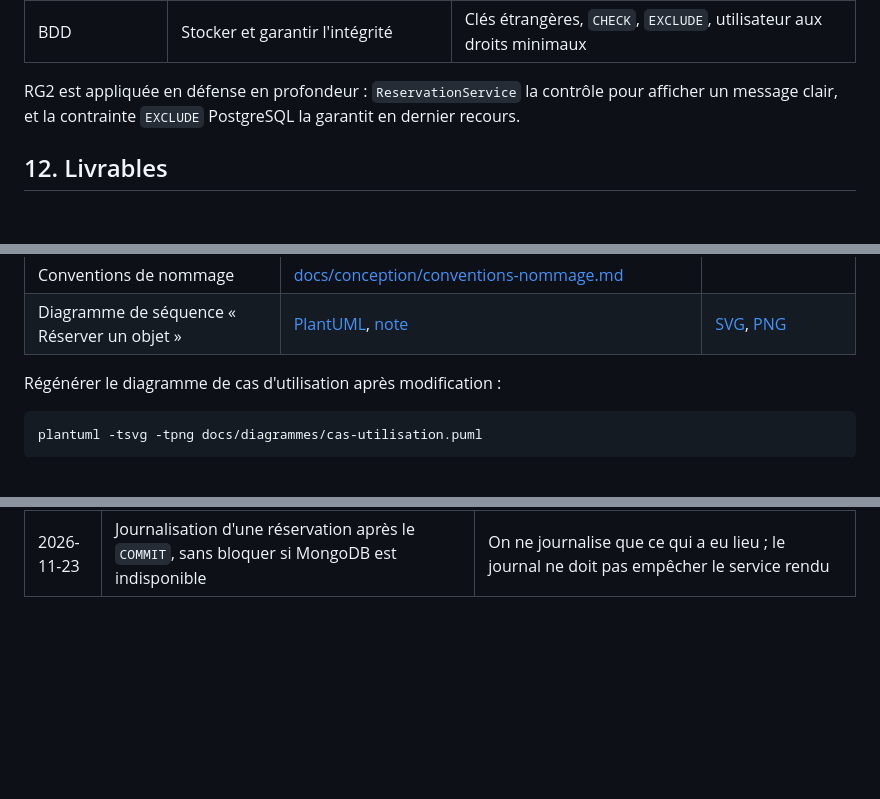
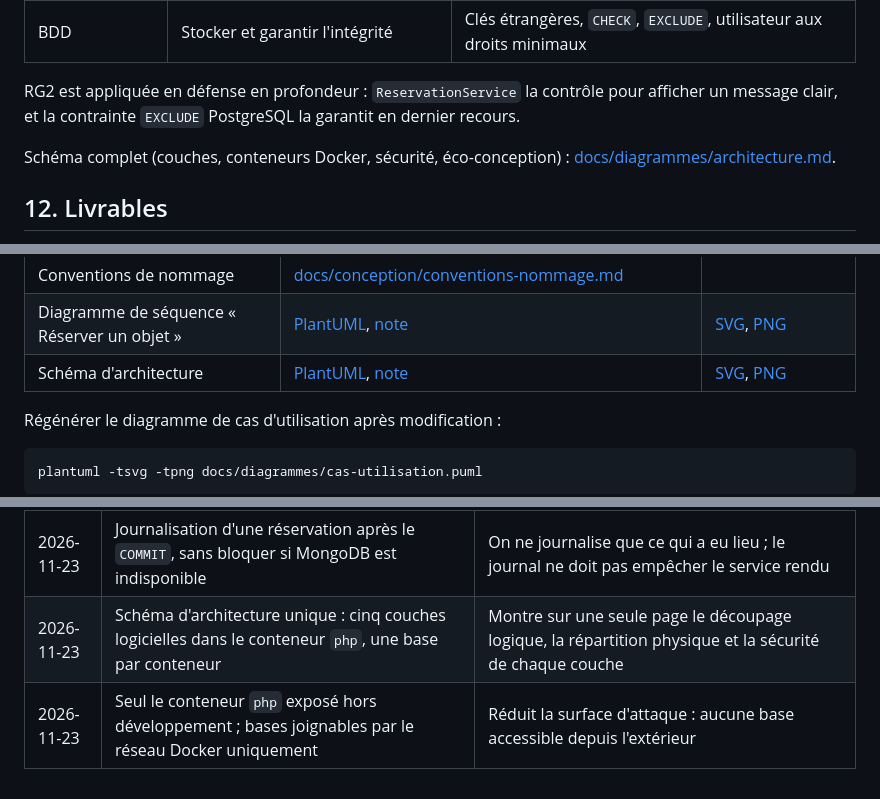
Before and after one commit to IamArayel/MSP2-PretOutil, a Markdown page: README.md, 3 parts joined by grey strips. GitHub-like rendering; blank space fills up the shorter version.

```diff
--- a/README.md
+++ b/README.md
@@ -188,6 +188,8 @@ Rôle de chaque couche :
 
 RG2 est appliquée en défense en profondeur : `ReservationService` la contrôle pour afficher un message clair, et la contrainte `EXCLUDE` PostgreSQL la garantit en dernier recours.
 
+Schéma complet (couches, conteneurs Docker, sécurité, éco-conception) : [docs/diagrammes/architecture.md](docs/diagrammes/architecture.md).
+
 ## 12. Livrables
 
 - [ ] Code source versionné, avec ce README
@@ -215,6 +217,7 @@ RG2 est appliquée en défense en profondeur : `ReservationService` la contrôle
 | Dictionnaire de données (et RGPD) | [docs/conception/dictionnaire-donnees.md](docs/conception/dictionnaire-donnees.md) | |
 | Conventions de nommage | [docs/conception/conventions-nommage.md](docs/conception/conventions-nommage.md) | |
 | Diagramme de séquence « Réserver un objet » | [PlantUML](docs/diagrammes/sequence-reserver.puml), [note](docs/diagrammes/sequence-reserver.md) | [SVG](docs/diagrammes/sequence-reserver.svg), [PNG](docs/diagrammes/sequence-reserver.png) |
+| Schéma d'architecture | [PlantUML](docs/diagrammes/architecture.puml), [note](docs/diagrammes/architecture.md) | [SVG](docs/diagrammes/architecture.svg), [PNG](docs/diagrammes/architecture.png) |
 
 Régénérer le diagramme de cas d'utilisation après modification :
 
@@ -387,3 +390,5 @@ Dans Docker, `compose.yaml` construit `DATABASE_URL` à partir des variables `PO
 | 2026-11-23 | Réservation : refus signalés par des exceptions métier, fragments `break` dans le diagramme de séquence | Le contrôleur traduit le refus en message sans connaître la règle ; un refus termine le scénario |
 | 2026-11-23 | RG4 vérifiée sous verrou `SELECT ... FOR UPDATE` sur l'adhérent | Deux demandes simultanées du même adhérent ne peuvent pas dépasser le quota de 3 |
 | 2026-11-23 | Journalisation d'une réservation après le `COMMIT`, sans bloquer si MongoDB est indisponible | On ne journalise que ce qui a eu lieu ; le journal ne doit pas empêcher le service rendu |
+| 2026-11-23 | Schéma d'architecture unique : cinq couches logicielles dans le conteneur `php`, une base par conteneur | Montre sur une seule page le découpage logique, la répartition physique et la sécurité de chaque couche |
+| 2026-11-23 | Seul le conteneur `php` exposé hors développement ; bases joignables par le réseau Docker uniquement | Réduit la surface d'attaque : aucune base accessible depuis l'extérieur |
```
Also changed, not shown: docs/diagrammes/architecture.md (added, +69 -0 lines), docs/diagrammes/architecture.png (added), 2 other files.
